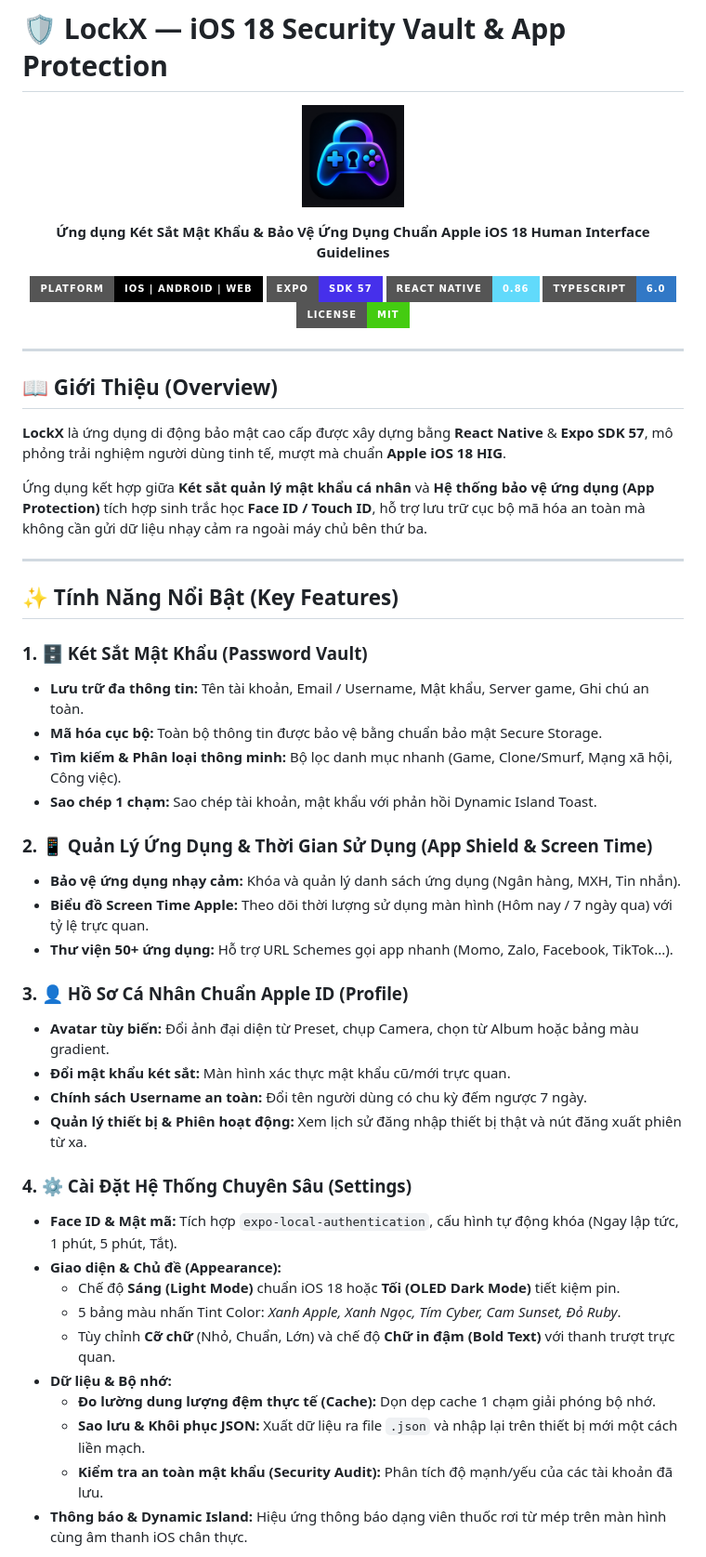
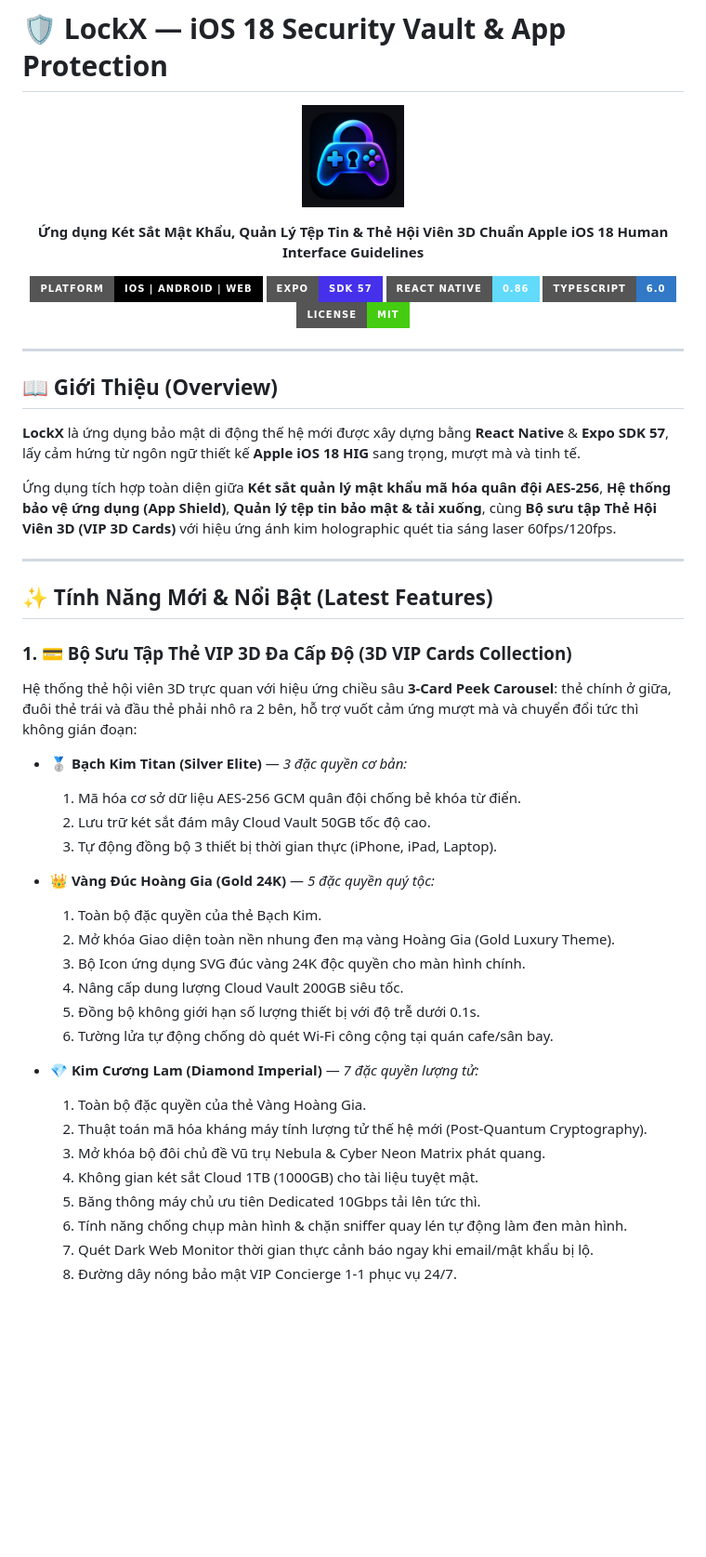
Before and after one commit to tuanquayhuok/LockX, a Markdown page: README.md, the part around one of its changes. Shown at 93% size. GitHub-like rendering; badges without logos; blank space fills up the shorter version.

Commit message:
docs: update README with 3D VIP cards, holographic shimmer, SVG icons and full themes

```diff
--- a/README.md
+++ b/README.md
@@ -5,7 +5,7 @@
 </p>
 
 <p align="center">
-  <b>Ứng dụng Két Sắt Mật Khẩu & Bảo Vệ Ứng Dụng Chuẩn Apple iOS 18 Human Interface Guidelines</b>
+  <b>Ứng dụng Két Sắt Mật Khẩu, Quản Lý Tệp Tin & Thẻ Hội Viên 3D Chuẩn Apple iOS 18 Human Interface Guidelines</b>
 </p>
 
 <p align="center">
@@ -20,40 +20,37 @@
 
 ## 📖 Giới Thiệu (Overview)
 
-**LockX** là ứng dụng di động bảo mật cao cấp được xây dựng bằng **React Native** & **Expo SDK 57**, mô phỏng trải nghiệm người dùng tinh tế, mượt mà chuẩn **Apple iOS 18 HIG**.
+**LockX** là ứng dụng bảo mật di động thế hệ mới được xây dựng bằng **React Native** & **Expo SDK 57**, lấy cảm hứng từ ngôn ngữ thiết kế **Apple iOS 18 HIG** sang trọng, mượt mà và tinh tế.
 
-Ứng dụng kết hợp giữa **Két sắt quản lý mật khẩu cá nhân** và **Hệ thống bảo vệ ứng dụng (App Protection)** tích hợp sinh trắc học **Face ID / Touch ID**, hỗ trợ lưu trữ cục bộ mã hóa an toàn mà không cần gửi dữ liệu nhạy cảm ra ngoài máy chủ bên thứ ba.
+Ứng dụng tích hợp toàn diện giữa **Két sắt quản lý mật khẩu mã hóa quân đội AES-256**, **Hệ thống bảo vệ ứng dụng (App Shield)**, **Quản lý tệp tin bảo mật & tải xuống**, cùng **Bộ sưu tập Thẻ Hội Viên 3D (VIP 3D Cards)** với hiệu ứng ánh kim holographic quét tia sáng laser 60fps/120fps.
 
 ---
 
-## ✨ Tính Năng Nổi Bật (Key Features)
+## ✨ Tính Năng Mới & Nổi Bật (Latest Features)
 
-### 1. 🗄️ Két Sắt Mật Khẩu (Password Vault)
-* **Lưu trữ đa thông tin:** Tên tài khoản, Email / Username, Mật khẩu, Server game, Ghi chú an toàn.
-* **Mã hóa cục bộ:** Toàn bộ thông tin được bảo vệ bằng chuẩn bảo mật Secure Storage.
-* **Tìm kiếm & Phân loại thông minh:** Bộ lọc danh mục nhanh (Game, Clone/Smurf, Mạng xã hội, Công việc).
-* **Sao chép 1 chạm:** Sao chép tài khoản, mật khẩu với phản hồi Dynamic Island Toast.
+### 1. 💳 Bộ Sưu Tập Thẻ VIP 3D Đa Cấp Độ (3D VIP Cards Collection)
+Hệ thống thẻ hội viên 3D trực quan với hiệu ứng chiều sâu **3-Card Peek Carousel**: thẻ chính ở giữa, đuôi thẻ trái và đầu thẻ phải nhô ra 2 bên, hỗ trợ vuốt cảm ứng mượt mà và chuyển đổi tức thì không gián đoạn:
 
-### 2. 📱 Quản Lý Ứng Dụng & Thời Gian Sử Dụng (App Shield & Screen Time)
-* **Bảo vệ ứng dụng nhạy cảm:** Khóa và quản lý danh sách ứng dụng (Ngân hàng, MXH, Tin nhắn).
-* **Biểu đồ Screen Time Apple:** Theo dõi thời lượng sử dụng màn hình (Hôm nay / 7 ngày qua) với tỷ lệ trực quan.
-* **Thư viện 50+ ứng dụng:** Hỗ trợ URL Schemes gọi app nhanh (Momo, Zalo, Facebook, TikTok...).
+* **🥈 Bạch Kim Titan (Silver Elite)** — *3 đặc quyền cơ bản:*
+  1. Mã hóa cơ sở dữ liệu AES-256 GCM quân đội chống bẻ khóa từ điển.
+  2. Lưu trữ két sắt đám mây Cloud Vault 50GB tốc độ cao.
+  3. Tự động đồng bộ 3 thiết bị thời gian thực (iPhone, iPad, Laptop).
 
-### 3. 👤 Hồ Sơ Cá Nhân Chuẩn Apple ID (Profile)
-* **Avatar tùy biến:** Đổi ảnh đại diện từ Preset, chụp Camera, chọn từ Album hoặc bảng màu gradient.
-* **Đổi mật khẩu két sắt:** Màn hình xác thực mật khẩu cũ/mới trực quan.
-* **Chính sách Username an toàn:** Đổi tên người dùng có chu kỳ đếm ngược 7 ngày.
-* **Quản lý thiết bị & Phiên hoạt động:** Xem lịch sử đăng nhập thiết bị thật và nút đăng xuất phiên từ xa.
+* **👑 Vàng Đúc Hoàng Gia (Gold 24K)** — *5 đặc quyền quý tộc:*
+  1. Toàn bộ đặc quyền của thẻ Bạch Kim.
+  2. Mở khóa Giao diện toàn nền nhung đen mạ vàng Hoàng Gia (Gold Luxury Theme).
+  3. Bộ Icon ứng dụng SVG đúc vàng 24K độc quyền cho màn hình chính.
+  4. Nâng cấp dung lượng Cloud Vault 200GB siêu tốc.
+  5. Đồng bộ không giới hạn số lượng thiết bị với độ trễ dưới 0.1s.
+  6. Tường lửa tự động chống dò quét Wi-Fi công cộng tại quán cafe/sân bay.
 
-### 4. ⚙️ Cài Đặt Hệ Thống Chuyên Sâu (Settings)
-* **Face ID & Mật mã:** Tích hợp `expo-local-authentication`, cấu hình tự động khóa (Ngay lập tức, 1 phút, 5 phút, Tắt).
-* **Giao diện & Chủ đề (Appearance):**
-  * Chế độ **Sáng (Light Mode)** chuẩn iOS 18 hoặc **Tối (OLED Dark Mode)** tiết kiệm pin.
-  * 5 bảng màu nhấn Tint Color: *Xanh Apple, Xanh Ngọc, Tím Cyber, Cam Sunset, Đỏ Ruby*.
-  * Tùy chỉnh **Cỡ chữ** (Nhỏ, Chuẩn, Lớn) và chế độ **Chữ in đậm (Bold Text)** với thanh trượt trực quan.
-* **Dữ liệu & Bộ nhớ:**
-  * **Đo lường dung lượng đệm thực tế (Cache):** Dọn dẹp cache 1 chạm giải phóng bộ nhớ.
-  * **Sao lưu & Khôi phục JSON:** Xuất dữ liệu ra file `.json` và nhập lại trên thiết bị mới một cách liền mạch.
-  * **Kiểm tra an toàn mật khẩu (Security Audit):** Phân tích độ mạnh/yếu của các tài khoản đã lưu.
-* **Thông báo & Dynamic Island:** Hiệu ứng thông báo dạng viên thuốc rơi từ mép trên màn hình cùng âm thanh iOS chân thực.
+* **💎 Kim Cương Lam (Diamond Imperial)** — *7 đặc quyền lượng tử:*
+  1. Toàn bộ đặc quyền của thẻ Vàng Hoàng Gia.
+  2. Thuật toán mã hóa kháng máy tính lượng tử thế hệ mới (Post-Quantum Cryptography).
+  3. Mở khóa bộ đôi chủ đề Vũ trụ Nebula & Cyber Neon Matrix phát quang.
+  4. Không gian két sắt Cloud 1TB (1000GB) cho tài liệu tuyệt mật.
+  5. Băng thông máy chủ ưu tiên Dedicated 10Gbps tải lên tức thì.
+  6. Tính năng chống chụp màn hình & chặn sniffer quay lén tự động làm đen màn hình.
+  7. Quét Dark Web Monitor thời gian thực cảnh báo ngay khi email/mật khẩu bị lộ.
+  8. Đường dây nóng bảo mật VIP Concierge 1-1 phục vụ 24/7.
 
```
Also changed, not shown: other parts of README.md (+98 -13 lines).
